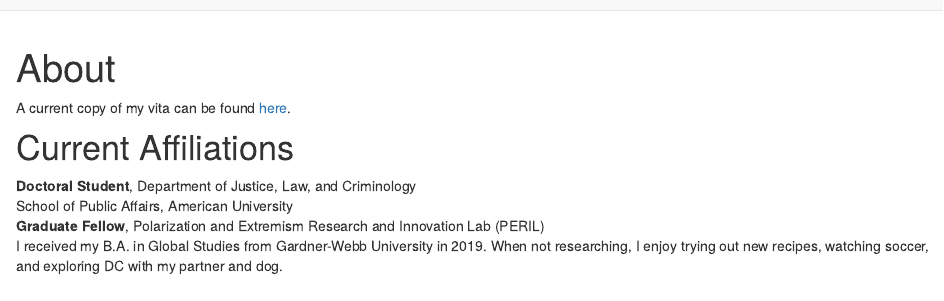
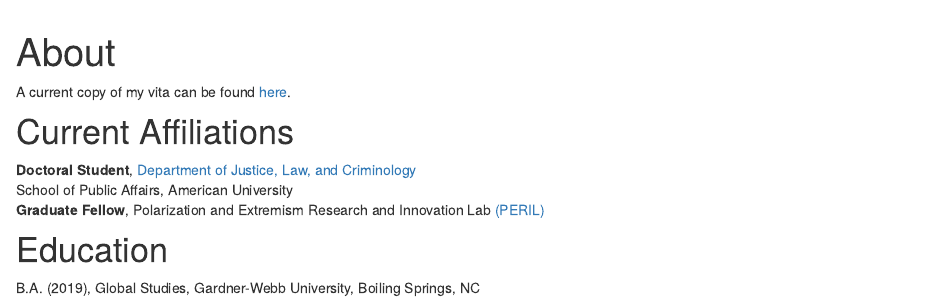
Before and after one commit to bethanyleap/bethanyleap.github.io, an R Markdown document (about.Rmd): the page in a window 1100 px wide, from 40 px down before the commit and from 60 px down after it, so that both start at the same text. Rendered offline with R 4.5, knitr and Pandoc, with nearby package versions; drawn as R Markdown's standard HTML page in place of the format the file asks for.

Commit message:
Update domain

```diff
--- a/about.Rmd
+++ b/about.Rmd
@@ -9,7 +9,9 @@ knitr::opts_chunk$set(echo = FALSE)
 A current copy of my vita can be found [here](cv_mostrecent.pdf).
 
 # Current Affiliations
-**Doctoral Student**, Department of Justice, Law, and Criminology
+**Doctoral Student**, [Department of Justice, Law, and Criminology](https://www.american.edu/spa/jlc/)
 School of Public Affairs, American University
-**Graduate Fellow**, Polarization and Extremism Research and Innovation Lab (PERIL)
-I received my B.A. in Global Studies from Gardner-Webb University in 2019. When not researching, I enjoy trying out new recipes, watching soccer, and exploring DC with my partner and dog.
+**Graduate Fellow**, Polarization and Extremism Research and Innovation Lab [(PERIL)](https://www.american.edu/centers/university-excellence/peril.cfm)
+
+# Education
+B.A. (2019), Global Studies, Gardner-Webb University, Boiling Springs, NC
```
Also changed, not shown: 1 other file.
